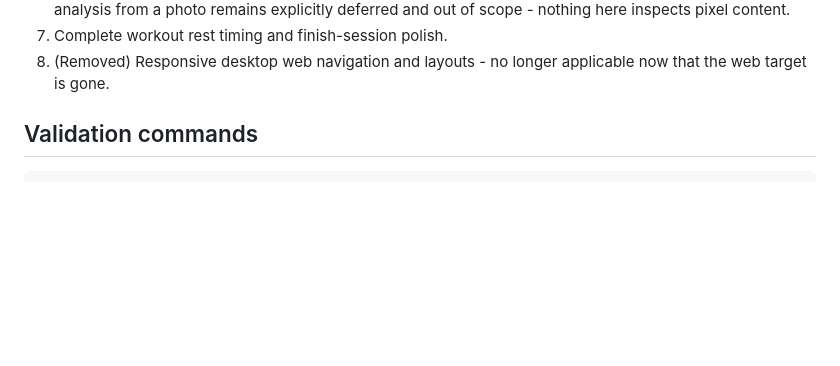
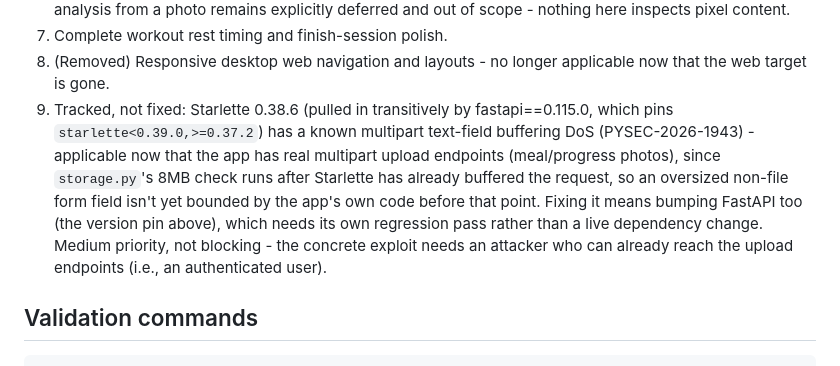
Before and after one commit to HMadan70/gymind, a Markdown page: PROJECT_STATUS.md, the part around the change. Rendered like a GitHub page; blank space fills up the shorter version.

Commit message:
docs: track the Starlette multipart-DoS finding as an open item
Records PYSEC-2026-1943 in Next priorities, per last session's dependency
audit - not fixed here. Fixing it requires bumping FastAPI (which pins the
vulnerable Starlette range), a version change explicitly out of scope for
this pass.

Co-Authored-By: Claude Sonnet 5 <noreply@anthropic.com>
Claude-Session: https://claude.ai/code/session_01YT8xN24UdWCeA8jvqe8n5j

```diff
--- a/PROJECT_STATUS.md
+++ b/PROJECT_STATUS.md
@@ -178,6 +178,17 @@ Frontend:
 7. Complete workout rest timing and finish-session polish.
 8. (Removed) Responsive desktop web navigation and layouts - no longer
    applicable now that the web target is gone.
+9. Tracked, not fixed: Starlette 0.38.6 (pulled in transitively by
+   fastapi==0.115.0, which pins `starlette<0.39.0,>=0.37.2`) has a known
+   multipart text-field buffering DoS (PYSEC-2026-1943) - applicable now
+   that the app has real multipart upload endpoints (meal/progress
+   photos), since `storage.py`'s 8MB check runs after Starlette has
+   already buffered the request, so an oversized non-file form field
+   isn't yet bounded by the app's own code before that point. Fixing it
+   means bumping FastAPI too (the version pin above), which needs its own
+   regression pass rather than a live dependency change. Medium priority,
+   not blocking - the concrete exploit needs an attacker who can already
+   reach the upload endpoints (i.e., an authenticated user).
 
 ## Validation commands
 
```
